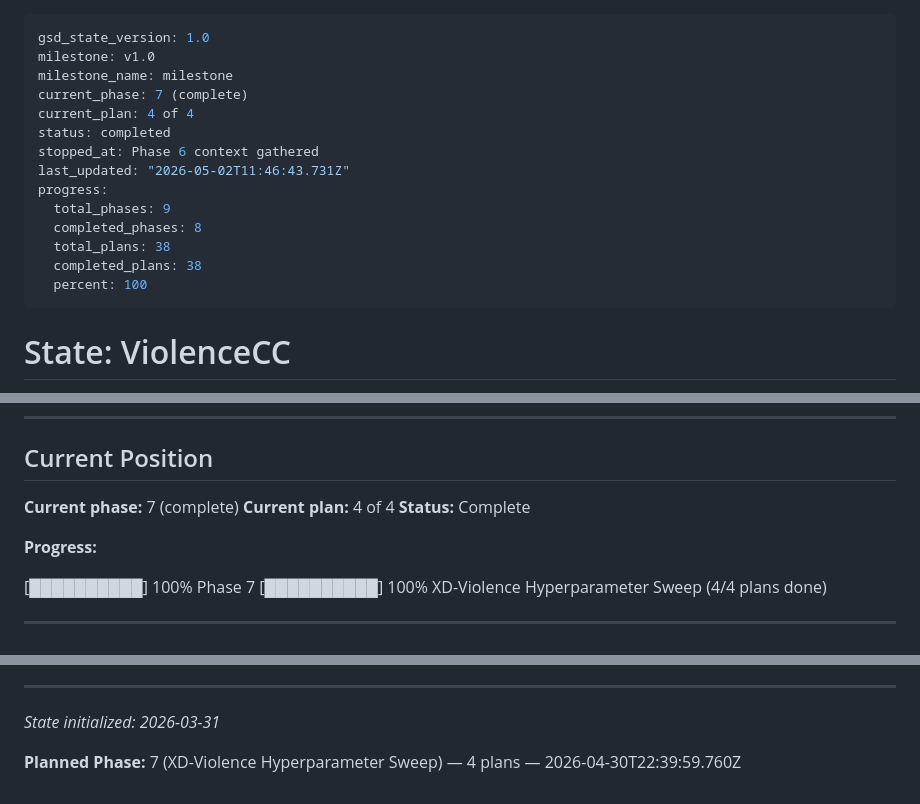
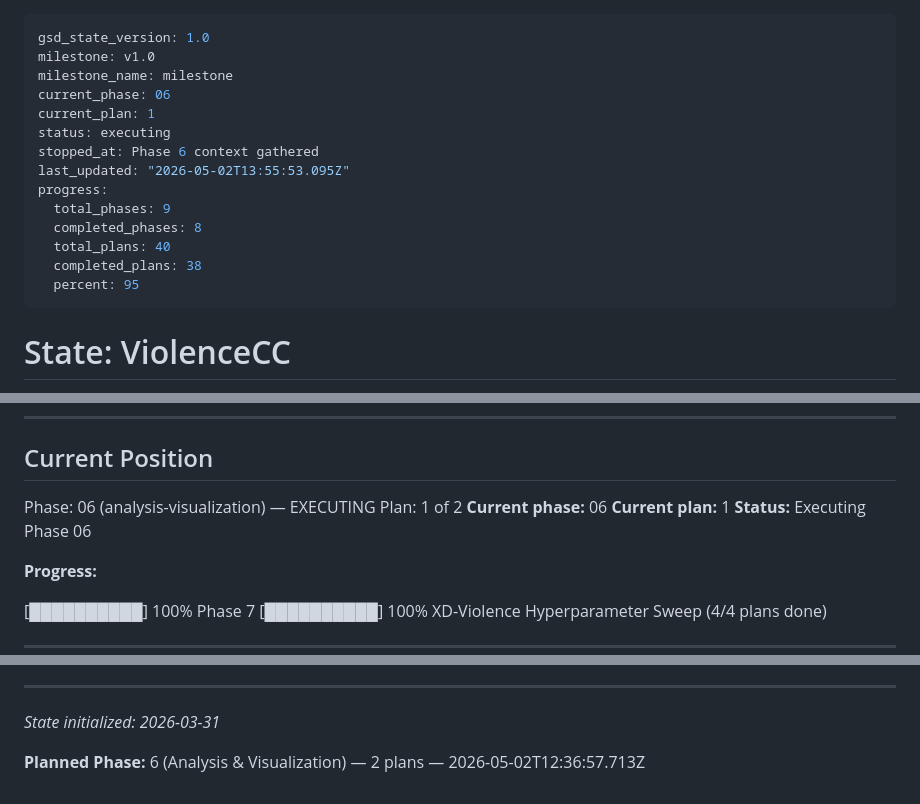
Before and after one commit to austinjeng/ViolenceCC, a Markdown page: .planning/STATE.md, 3 parts joined by grey strips. GitHub-like rendering.

Commit message:
docs(phase-06): update tracking after wave 1

```diff
--- a/.planning/STATE.md
+++ b/.planning/STATE.md
@@ -2,17 +2,17 @@
 gsd_state_version: 1.0
 milestone: v1.0
 milestone_name: milestone
-current_phase: 7 (complete)
-current_plan: 4 of 4
-status: completed
+current_phase: 06
+current_plan: 1
+status: executing
 stopped_at: Phase 6 context gathered
-last_updated: "2026-05-02T11:46:43.731Z"
+last_updated: "2026-05-02T13:55:53.095Z"
 progress:
   total_phases: 9
   completed_phases: 8
-  total_plans: 38
+  total_plans: 40
   completed_plans: 38
-  percent: 100
+  percent: 95
 ---
 
 # State: ViolenceCC
@@ -33,9 +33,11 @@ progress:
 
 ## Current Position
 
-**Current phase:** 7 (complete)
-**Current plan:** 4 of 4
-**Status:** Complete
+Phase: 06 (analysis-visualization) — EXECUTING
+Plan: 1 of 2
+**Current phase:** 06
+**Current plan:** 1
+**Status:** Executing Phase 06
 
 **Progress:**
 
@@ -175,4 +177,4 @@ None currently.
 
 *State initialized: 2026-03-31*
 
-**Planned Phase:** 7 (XD-Violence Hyperparameter Sweep) — 4 plans — 2026-04-30T22:39:59.760Z
+**Planned Phase:** 6 (Analysis & Visualization) — 2 plans — 2026-05-02T12:36:57.713Z
```
Also changed, not shown: .planning/ROADMAP.md (+3 -3 lines).
